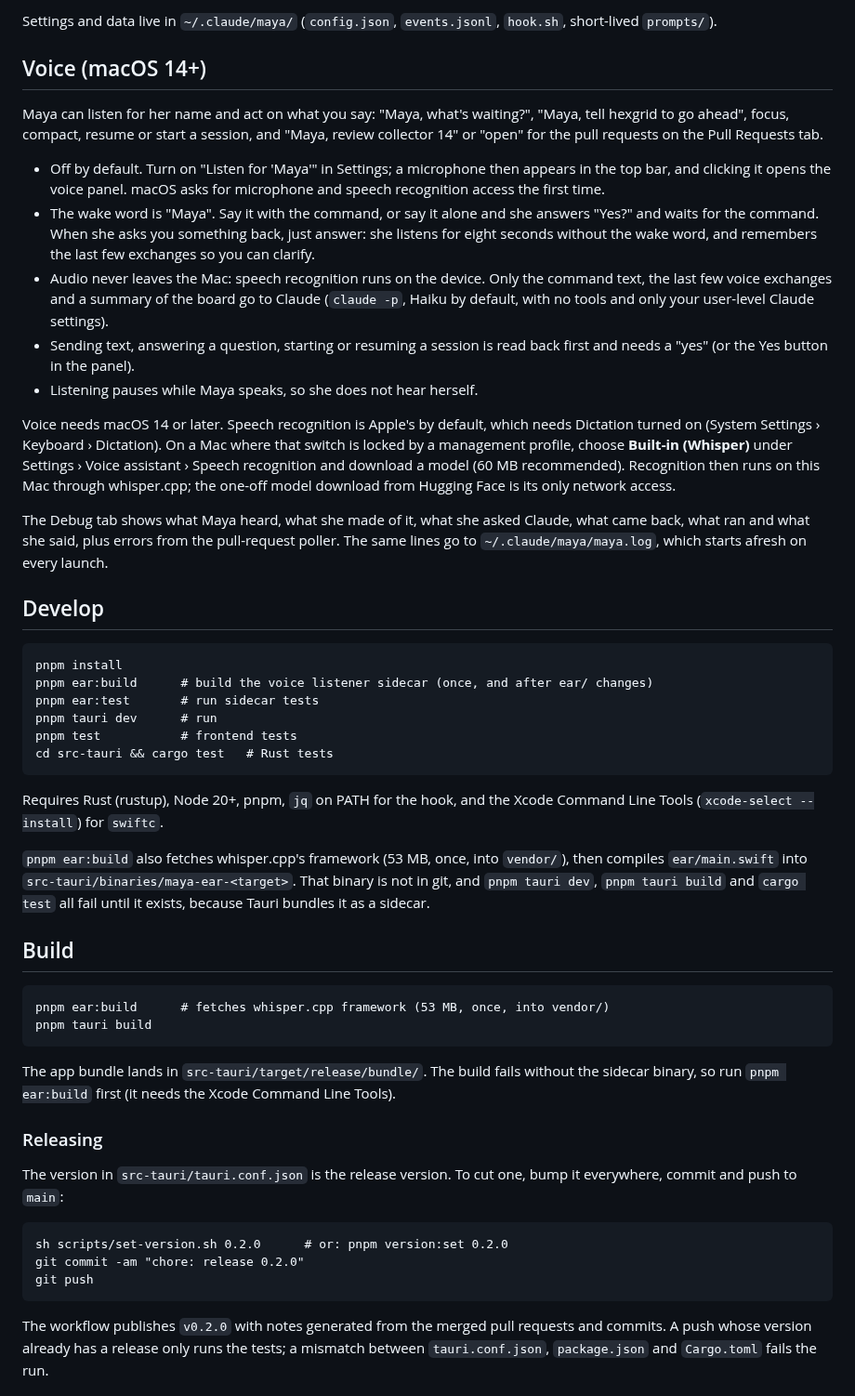
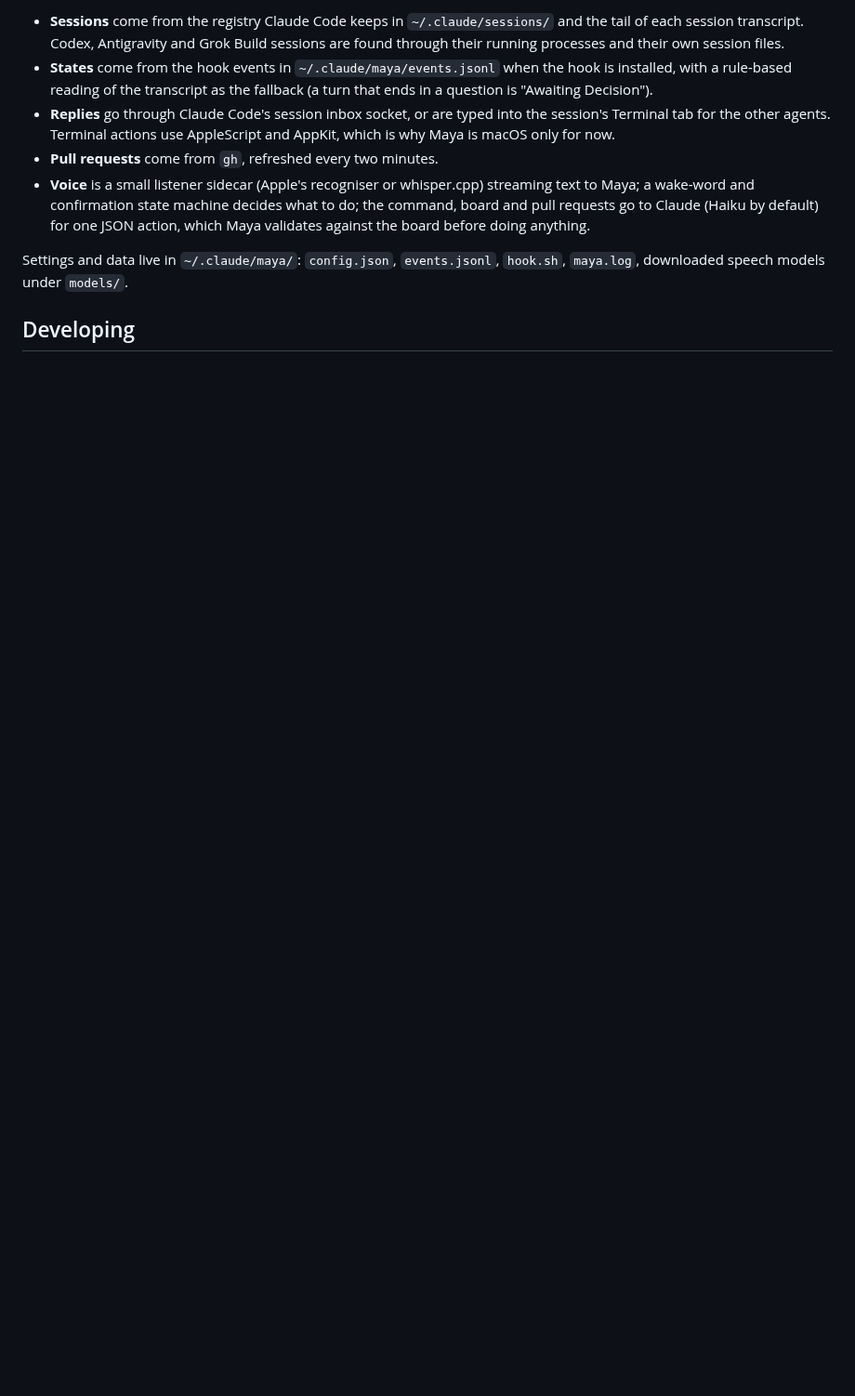
Before and after one commit to dosaki/maya, a Markdown page: README.md, the part around one of its changes. Shown at 93% size. GitHub-like rendering; blank space fills up the shorter version.

Commit message:
docs: user-focused README; build, release and signing move to docs/DEVELOPING.md
Co-Authored-By: Claude Fable 5.1 <noreply@anthropic.com>

```diff
--- a/README.md
+++ b/README.md
@@ -45,79 +111,23 @@ through AppleScript and AppKit.
 
-Settings and data live in `~/.claude/maya/` (`config.json`, `events.jsonl`,
-`hook.sh`, short-lived `prompts/`).
+- **Sessions** come from the registry Claude Code keeps in
+  `~/.claude/sessions/` and the tail of each session transcript. Codex,
+  Antigravity and Grok Build sessions are found through their running
+  processes and their own session files.
+- **States** come from the hook events in `~/.claude/maya/events.jsonl`
+  when the hook is installed, with a rule-based reading of the transcript
+  as the fallback (a turn that ends in a question is "Awaiting Decision").
+- **Replies** go through Claude Code's session inbox socket, or are typed
+  into the session's Terminal tab for the other agents. Terminal actions
+  use AppleScript and AppKit, which is why Maya is macOS only for now.
+- **Pull requests** come from `gh`, refreshed every two minutes.
+- **Voice** is a small listener sidecar (Apple's recogniser or whisper.cpp)
+  streaming text to Maya; a wake-word and confirmation state machine
+  decides what to do; the command, board and pull requests go to Claude
+  (Haiku by default) for one JSON action, which Maya validates against the
+  board before doing anything.
 
-## Voice (macOS 14+)
+Settings and data live in `~/.claude/maya/`: `config.json`, `events.jsonl`,
+`hook.sh`, `maya.log`, downloaded speech models under `models/`.
 
-Maya can listen for her name and act on what you say: "Maya, what's
-waiting?", "Maya, tell hexgrid to go ahead", focus, compact, resume or start
-a session, and "Maya, review collector 14" or "open" for the pull requests
-on the Pull Requests tab.
+## Developing
 
-- Off by default. Turn on "Listen for 'Maya'" in Settings; a microphone
-  then appears in the top bar, and clicking it opens the voice panel. macOS
-  asks for microphone and speech recognition access the first time.
-- The wake word is "Maya". Say it with the command, or say it alone and she
-  answers "Yes?" and waits for the command. When she asks you something
-  back, just answer: she listens for eight seconds without the wake word,
-  and remembers the last few exchanges so you can clarify.
-- Audio never leaves the Mac: speech recognition runs on the device. Only
-  the command text, the last few voice exchanges and a summary of the board
-  go to Claude (`claude -p`, Haiku by default, with no tools and only your
-  user-level Claude settings).
-- Sending text, answering a question, starting or resuming a session is read
-  back first and needs a "yes" (or the Yes button in the panel).
-- Listening pauses while Maya speaks, so she does not hear herself.
-
-Voice needs macOS 14 or later. Speech recognition is Apple's by default, which needs Dictation turned on
-(System Settings › Keyboard › Dictation). On a Mac where that switch is
-locked by a management profile, choose **Built-in (Whisper)** under
-Settings › Voice assistant › Speech recognition and download a model
-(60 MB recommended). Recognition then runs on this Mac through whisper.cpp;
-the one-off model download from Hugging Face is its only network access.
-
-The Debug tab shows what Maya heard, what she made of it, what she asked
-Claude, what came back, what ran and what she said, plus errors from the
-pull-request poller. The same lines go to `~/.claude/maya/maya.log`, which
-starts afresh on every launch.
-
-## Develop
-
-    pnpm install
-    pnpm ear:build      # build the voice listener sidecar (once, and after ear/ changes)
-    pnpm ear:test       # run sidecar tests
-    pnpm tauri dev      # run
-    pnpm test           # frontend tests
-    cd src-tauri && cargo test   # Rust tests
-
-Requires Rust (rustup), Node 20+, pnpm, `jq` on PATH for the hook, and the
-Xcode Command Line Tools (`xcode-select --install`) for `swiftc`.
-
-`pnpm ear:build` also fetches whisper.cpp's framework (53 MB, once, into
-`vendor/`), then compiles `ear/main.swift` into
-`src-tauri/binaries/maya-ear-<target>`. That binary is not in git, and
-`pnpm tauri dev`, `pnpm tauri build` and `cargo test` all fail until it
-exists, because Tauri bundles it as a sidecar.
-
-## Build
-
-    pnpm ear:build      # fetches whisper.cpp framework (53 MB, once, into vendor/)
-    pnpm tauri build
-
-The app bundle lands in `src-tauri/target/release/bundle/`. The build fails
-without the sidecar binary, so run `pnpm ear:build` first (it needs the
-Xcode Command Line Tools).
-
-### Releasing
-
-The version in `src-tauri/tauri.conf.json` is the release version. To cut
-one, bump it everywhere, commit and push to `main`:
-
-    sh scripts/set-version.sh 0.2.0      # or: pnpm version:set 0.2.0
-    git commit -am "chore: release 0.2.0"
-    git push
-
-The workflow publishes `v0.2.0` with notes generated from the merged pull
-requests and commits. A push whose version already has a release only runs
-the tests; a mismatch between `tauri.conf.json`, `package.json` and
-`Cargo.toml` fails the run.
-
```
Also changed, not shown: other parts of README.md (+95 -54 lines), docs/DEVELOPING.md (added, +91 -0 lines).
